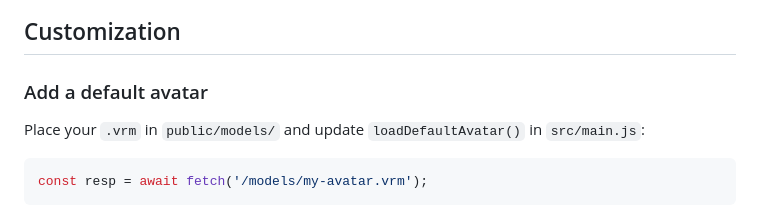
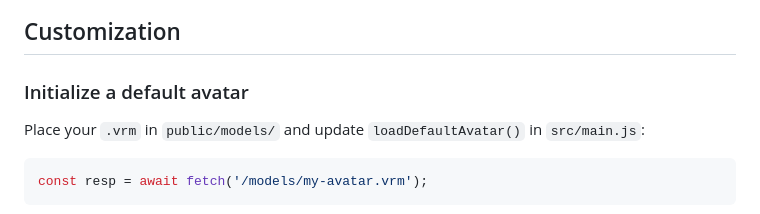
Before and after one commit to aura7822/witnessMe, a Markdown page: README.md, the part around one of its changes. GitHub-like rendering.

Commit message:
Fix formatting and update README content

```diff
--- a/README.md
+++ b/README.md
@@ -113,7 +111,7 @@
 
 ##  Customization
 
-### Add a default avatar
+### Initialize a default avatar
 
 Place your `.vrm` in `public/models/` and update `loadDefaultAvatar()` in `src/main.js`:
 
```
Also changed, not shown: other parts of README.md (+6 -6 lines).
